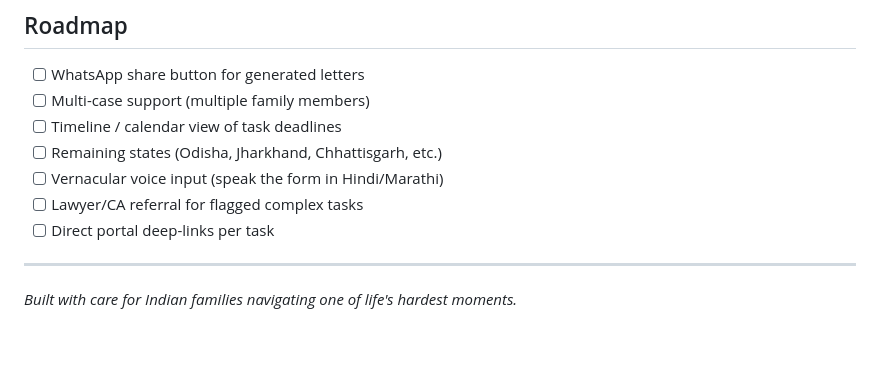
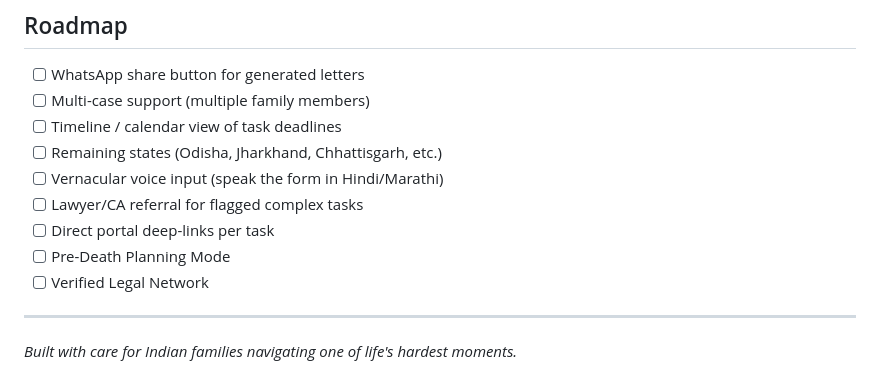
Before and after one commit to Bulletguitarist/AashrAI., a Markdown page: README.md, the part around the change. Drawn GitHub-style; blank space fills up the shorter version.

```diff
--- a/README.md
+++ b/README.md
@@ -179,7 +179,8 @@ To switch to a different Gemini model (e.g. `gemini-2.0-flash` for lower cost),
 - [ ] Vernacular voice input (speak the form in Hindi/Marathi)
 - [ ] Lawyer/CA referral for flagged complex tasks
 - [ ] Direct portal deep-links per task
-
+- [ ] Pre-Death Planning Mode
+- [ ] Verified Legal Network
 ---
 
 
```
